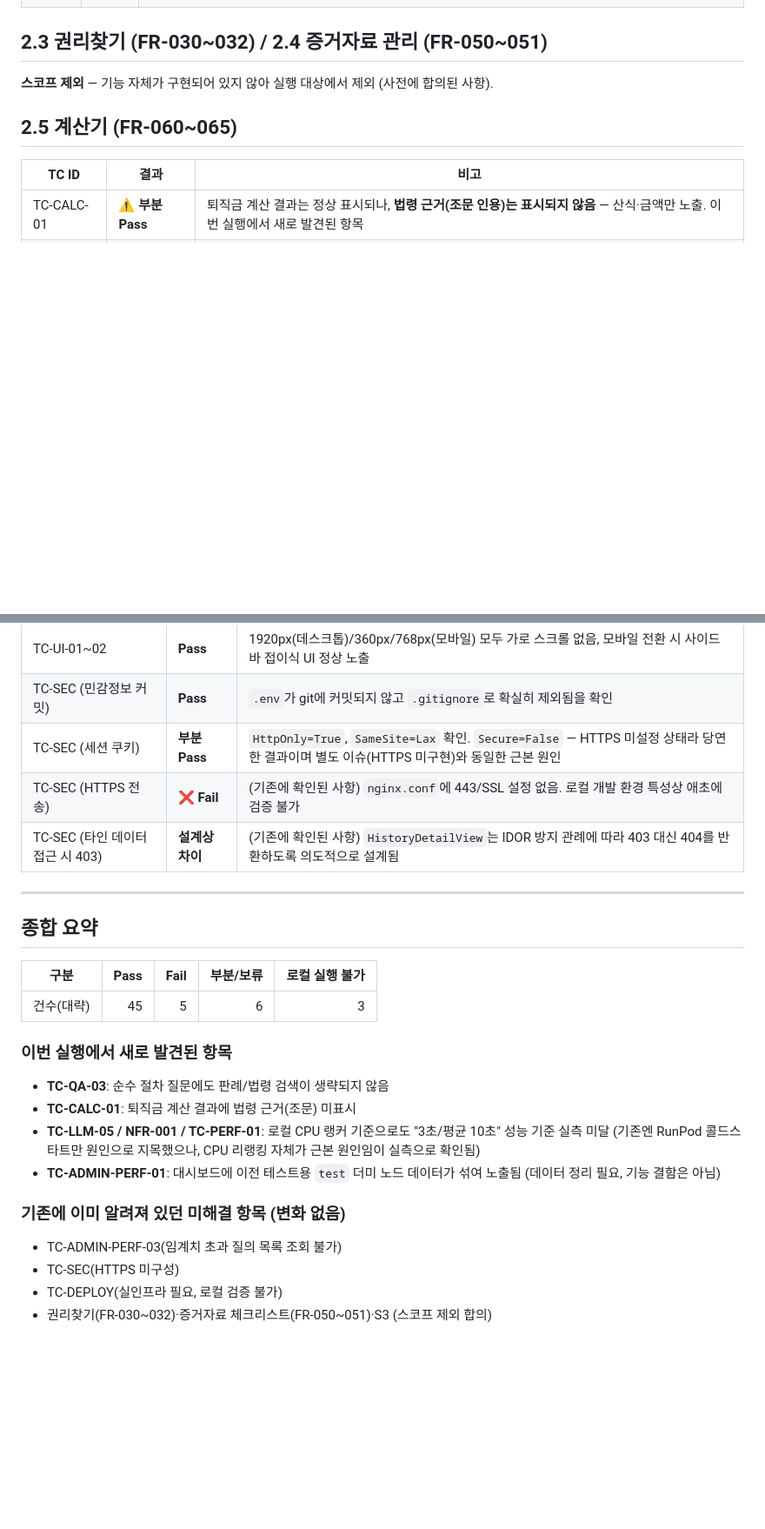
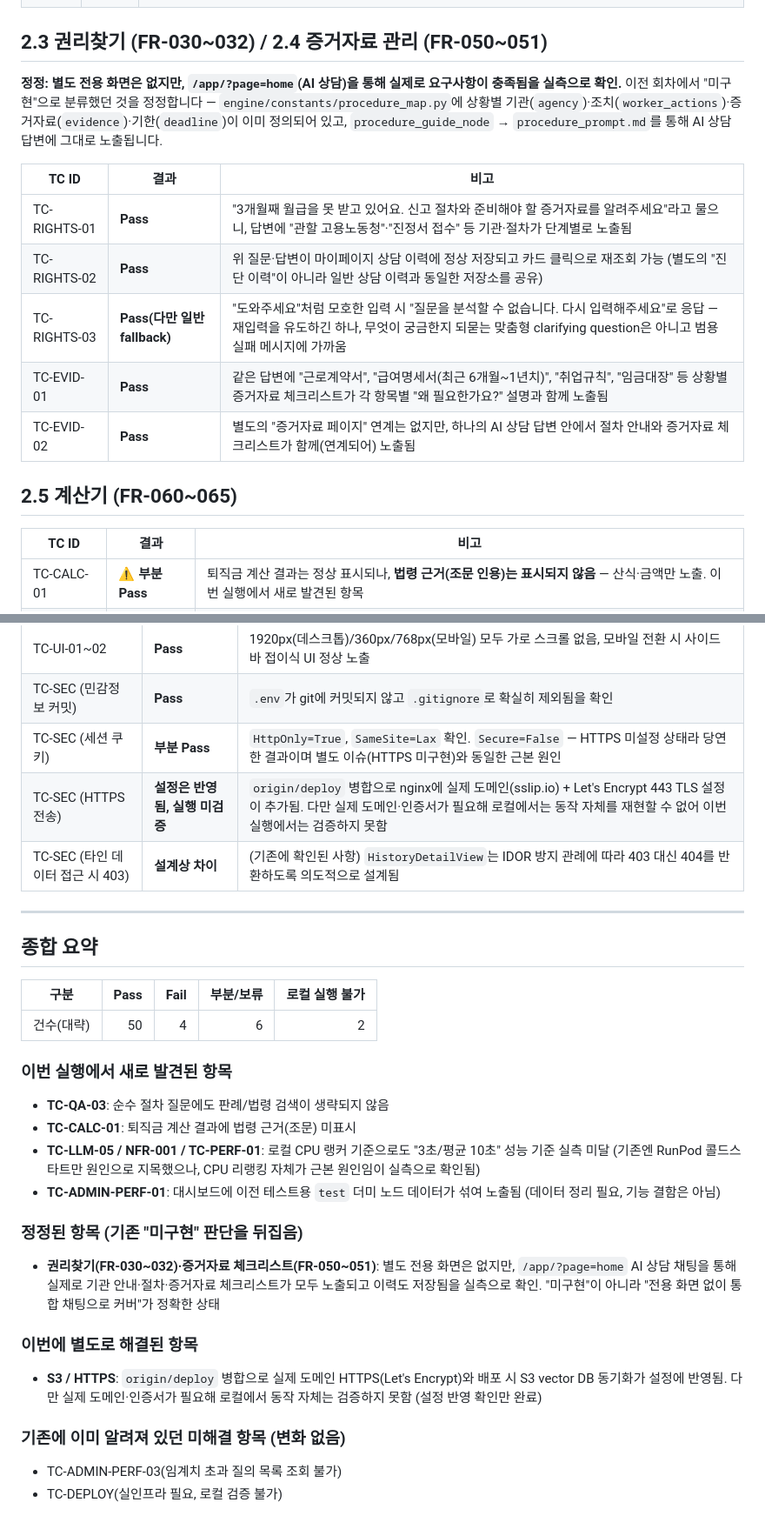
Before and after one commit to hijun318-eng/law_project2, a Markdown page: doc/테스트_실행_결과_v1.0.md, 2 parts joined by grey strips. Shown at 87% size. GitHub-like rendering; blank space fills up the shorter version.

Commit message:
docs: 권리찾기/증거자료 실측 검증 및 HTTPS/S3 상태 갱신
- TC-RIGHTS-01~03, TC-EVID-01~02를 /app/?page=home AI 상담 채팅으로
  실제 실행. "미구현"이라는 기존 판단을 정정 — engine/constants/
  procedure_map.py의 상황별 기관/절차/증거자료/기한 데이터가
  procedure_guide_node를 통해 AI 상담 답변에 그대로 노출되고, 이력도
  일반 상담 이력에 정상 저장·재조회됨을 확인. 별도 전용 화면만 없을 뿐
  요구사항 자체는 충족되고 있음
- TC-RIGHTS-03: 모호한 입력 시 재입력을 유도하나, 맞춤형 clarifying
  question이 아니라 범용 실패 메시지에 가까움을 비고로 기록
- origin/deploy 병합으로 반영된 HTTPS(Let's Encrypt)/S3 vector DB
  동기화 설정 상태를 문서에 반영 (실제 도메인 필요해 동작 자체는
  로컬에서 미검증)

Co-Authored-By: Claude Sonnet 5 <noreply@anthropic.com>

```diff
--- a/doc/테스트_실행_결과_v1.0.md
+++ b/doc/테스트_실행_결과_v1.0.md
@@ -35,7 +35,18 @@
 
 ## 2.3 권리찾기 (FR-030~032) / 2.4 증거자료 관리 (FR-050~051)
 
-**스코프 제외** — 기능 자체가 구현되어 있지 않아 실행 대상에서 제외 (사전에 합의된 사항).
+**정정: 별도 전용 화면은 없지만, `/app/?page=home`(AI 상담)을 통해 실제로 요구사항이 충족됨을 실측으로 확인.**
+이전 회차에서 "미구현"으로 분류했던 것을 정정합니다 — `engine/constants/procedure_map.py`에 상황별
+기관(`agency`)·조치(`worker_actions`)·증거자료(`evidence`)·기한(`deadline`)이 이미 정의되어 있고,
+`procedure_guide_node` → `procedure_prompt.md`를 통해 AI 상담 답변에 그대로 노출됩니다.
+
+| TC ID | 결과 | 비고 |
+|---|---|---|
+| TC-RIGHTS-01 | **Pass** | "3개월째 월급을 못 받고 있어요. 신고 절차와 준비해야 할 증거자료를 알려주세요"라고 물으니, 답변에 "관할 고용노동청"·"진정서 접수" 등 기관·절차가 단계별로 노출됨 |
+| TC-RIGHTS-02 | **Pass** | 위 질문·답변이 마이페이지 상담 이력에 정상 저장되고 카드 클릭으로 재조회 가능 (별도의 "진단 이력"이 아니라 일반 상담 이력과 동일한 저장소를 공유) |
+| TC-RIGHTS-03 | **Pass(다만 일반 fallback)** | "도와주세요"처럼 모호한 입력 시 "질문을 분석할 수 없습니다. 다시 입력해주세요"로 응답 — 재입력을 유도하긴 하나, 무엇이 궁금한지 되묻는 맞춤형 clarifying question은 아니고 범용 실패 메시지에 가까움 |
+| TC-EVID-01 | **Pass** | 같은 답변에 "근로계약서", "급여명세서(최근 6개월~1년치)", "취업규칙", "임금대장" 등 상황별 증거자료 체크리스트가 각 항목별 "왜 필요한가요?" 설명과 함께 노출됨 |
+| TC-EVID-02 | **Pass** | 별도의 "증거자료 페이지" 연계는 없지만, 하나의 AI 상담 답변 안에서 절차 안내와 증거자료 체크리스트가 함께(연계되어) 노출됨 |
 
 ## 2.5 계산기 (FR-060~065)
 
@@ -139,7 +150,7 @@
 | TC-UI-01~02 | **Pass** | 1920px(데스크톱)/360px/768px(모바일) 모두 가로 스크롤 없음, 모바일 전환 시 사이드바 접이식 UI 정상 노출 |
 | TC-SEC (민감정보 커밋) | **Pass** | `.env`가 git에 커밋되지 않고 `.gitignore`로 확실히 제외됨을 확인 |
 | TC-SEC (세션 쿠키) | **부분 Pass** | `HttpOnly=True`, `SameSite=Lax` 확인. `Secure=False` — HTTPS 미설정 상태라 당연한 결과이며 별도 이슈(HTTPS 미구현)와 동일한 근본 원인 |
-| TC-SEC (HTTPS 전송) | **❌ Fail** | (기존에 확인된 사항) `nginx.conf`에 443/SSL 설정 없음. 로컬 개발 환경 특성상 애초에 검증 불가 |
+| TC-SEC (HTTPS 전송) | **설정은 반영됨, 실행 미검증** | `origin/deploy` 병합으로 nginx에 실제 도메인(sslip.io) + Let's Encrypt 443 TLS 설정이 추가됨. 다만 실제 도메인·인증서가 필요해 로컬에서는 동작 자체를 재현할 수 없어 이번 실행에서는 검증하지 못함 |
 | TC-SEC (타인 데이터 접근 시 403) | **설계상 차이** | (기존에 확인된 사항) `HistoryDetailView`는 IDOR 방지 관례에 따라 403 대신 404를 반환하도록 의도적으로 설계됨 |
 
 ---
@@ -148,7 +159,7 @@
 
 | 구분 | Pass | Fail | 부분/보류 | 로컬 실행 불가 |
 |---|---:|---:|---:|---:|
-| 건수(대략) | 45 | 5 | 6 | 3 |
+| 건수(대략) | 50 | 4 | 6 | 2 |
 
 ### 이번 실행에서 새로 발견된 항목
 - **TC-QA-03**: 순수 절차 질문에도 판례/법령 검색이 생략되지 않음
@@ -156,8 +167,12 @@
 - **TC-LLM-05 / NFR-001 / TC-PERF-01**: 로컬 CPU 랭커 기준으로도 "3초/평균 10초" 성능 기준 실측 미달 (기존엔 RunPod 콜드스타트만 원인으로 지목했으나, CPU 리랭킹 자체가 근본 원인임이 실측으로 확인됨)
 - **TC-ADMIN-PERF-01**: 대시보드에 이전 테스트용 `test` 더미 노드 데이터가 섞여 노출됨 (데이터 정리 필요, 기능 결함은 아님)
 
+### 정정된 항목 (기존 "미구현" 판단을 뒤집음)
+- **권리찾기(FR-030~032)·증거자료 체크리스트(FR-050~051)**: 별도 전용 화면은 없지만, `/app/?page=home` AI 상담 채팅을 통해 실제로 기관 안내·절차·증거자료 체크리스트가 모두 노출되고 이력도 저장됨을 실측으로 확인. "미구현"이 아니라 "전용 화면 없이 통합 채팅으로 커버"가 정확한 상태
+
+### 이번에 별도로 해결된 항목
+- **S3 / HTTPS**: `origin/deploy` 병합으로 실제 도메인 HTTPS(Let's Encrypt)와 배포 시 S3 vector DB 동기화가 설정에 반영됨. 다만 실제 도메인·인증서가 필요해 로컬에서 동작 자체는 검증하지 못함 (설정 반영 확인만 완료)
+
 ### 기존에 이미 알려져 있던 미해결 항목 (변화 없음)
 - TC-ADMIN-PERF-03(임계치 초과 질의 목록 조회 불가)
-- TC-SEC(HTTPS 미구성)
 - TC-DEPLOY(실인프라 필요, 로컬 검증 불가)
-- 권리찾기(FR-030~032)·증거자료 체크리스트(FR-050~051)·S3 (스코프 제외 합의)
```
